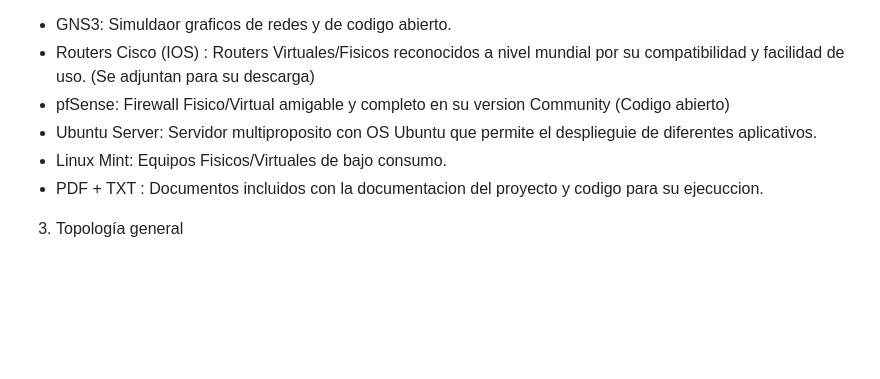
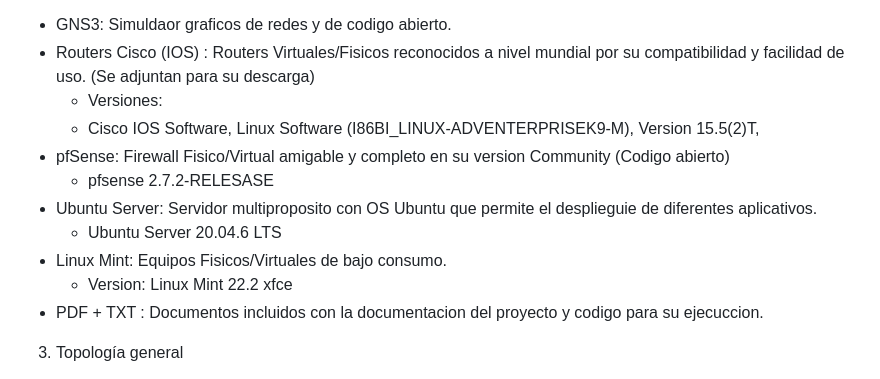
Before and after one commit to Fniel88/IPv6-Firewall-LAN, a Markdown page: README.md, the part around the change. GitHub-like rendering; blank space fills up the shorter version.

```diff
--- a/README.md
+++ b/README.md
@@ -18,9 +18,14 @@ Esto permite comprender cómo se interconectan sedes, cómo se distribuyen servi
 
 - GNS3:	Simuldaor graficos de redes y de codigo abierto.
 - Routers Cisco (IOS) : Routers Virtuales/Fisicos reconocidos a nivel mundial por su compatibilidad y facilidad de uso. (Se adjuntan para su descarga)
+  - Versiones:
+  - Cisco IOS Software, Linux Software (I86BI_LINUX-ADVENTERPRISEK9-M), Version 15.5(2)T,
 - pfSense: Firewall Fisico/Virtual amigable y completo en su version Community (Codigo abierto)
+  - pfsense 2.7.2-RELESASE
 - Ubuntu Server: Servidor multiproposito con OS Ubuntu que permite el desplieguie de diferentes aplicativos.
+  - Ubuntu Server 20.04.6 LTS
 - Linux Mint: Equipos Fisicos/Virtuales de bajo consumo.
+  - Version: Linux Mint 22.2 xfce
 - PDF + TXT : Documentos incluidos con la documentacion del proyecto y codigo para su ejecuccion.
 
 3. Topología general
```
